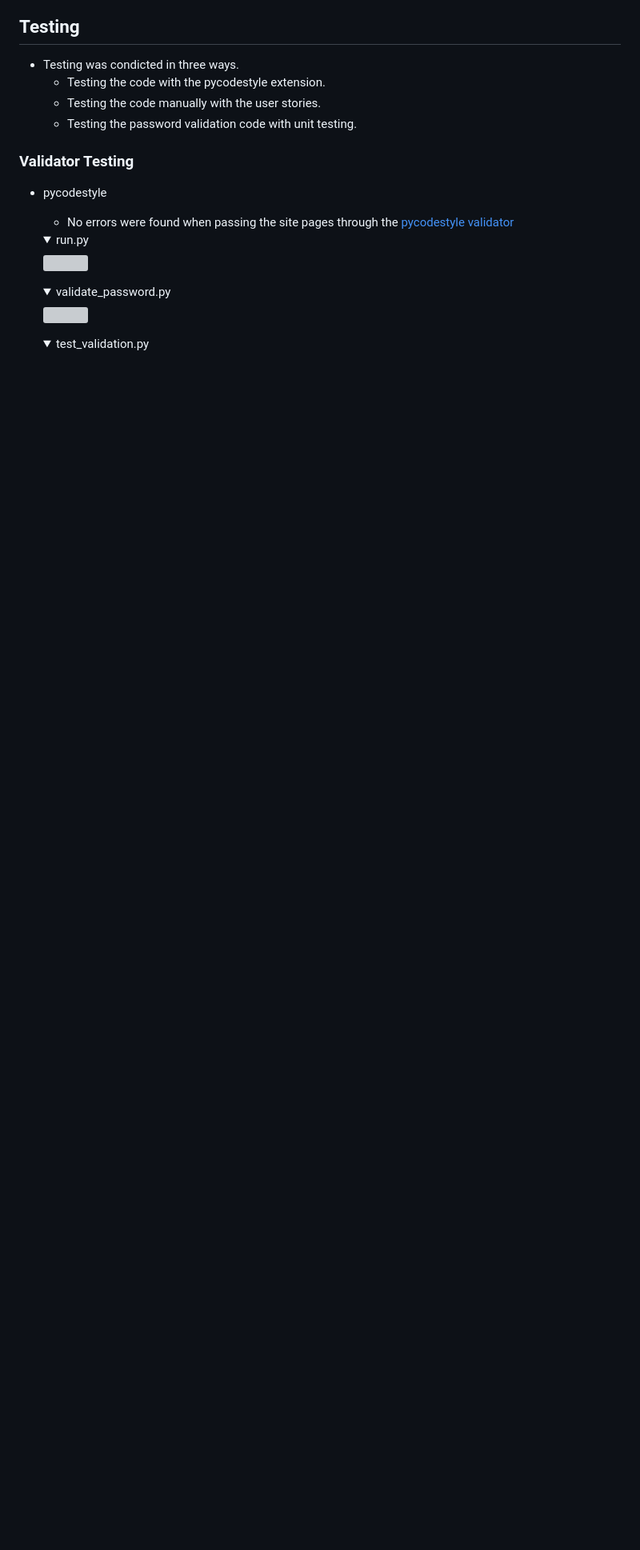
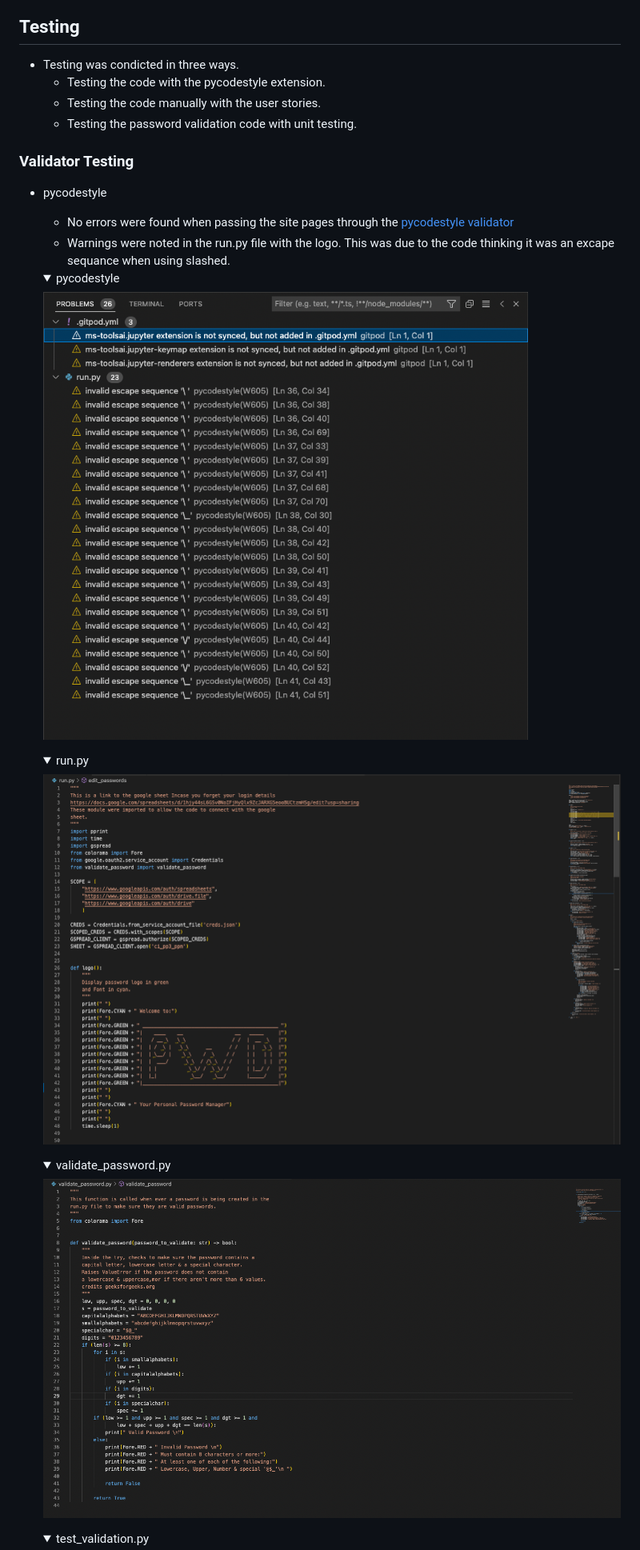
Before and after one commit to Chrisfaherty/CI_PP3_PPM, a Markdown page: README.md, the part around one of its changes. Shown at 80% size. Drawn GitHub-style; pictures changed too: docs/testing/pycodestyle_ci_pp3_ppm.png (added), docs/testing/run_code_pep8.png (added), docs/testing/validate_password_code_pep8.png (added); folded sections open; blank space fills up the shorter version; grey boxes are pictures that could not be loaded.

Commit message:
Add in the validator testing images for the readme.md file

```diff
--- a/README.md
+++ b/README.md
@@ -299,13 +299,18 @@ The following flowchart sumerises the structure of the password manager.
 ### Validator Testing
 * pycodestyle
     * No errors were found when passing the site pages through the [pycodestyle validator](https://pypi.org/project/pycodestyle/)
+    * Warnings were noted in the run.py file with the logo. This was due to the code thinking it was an excape sequance when using slashed.
+
+    <details><summary>pycodestyle</summary>
+    <img src="docs/testing/pycodestyle_ci_pp3_ppm.png">
+    </details>
 
     <details><summary>run.py</summary>
-    <img src="">
+    <img src="docs/testing/run_code_pep8.png">
     </details>
 
     <details><summary>validate_password.py</summary>
-    <img src="">
+    <img src="docs/testing/validate_password_code_pep8.png">
     </details>
 
     <details><summary>test_validation.py</summary>
```
Also changed, not shown: other parts of README.md (+1 -1 lines), docs/testing/test_validation_code_pep8.png (added).
